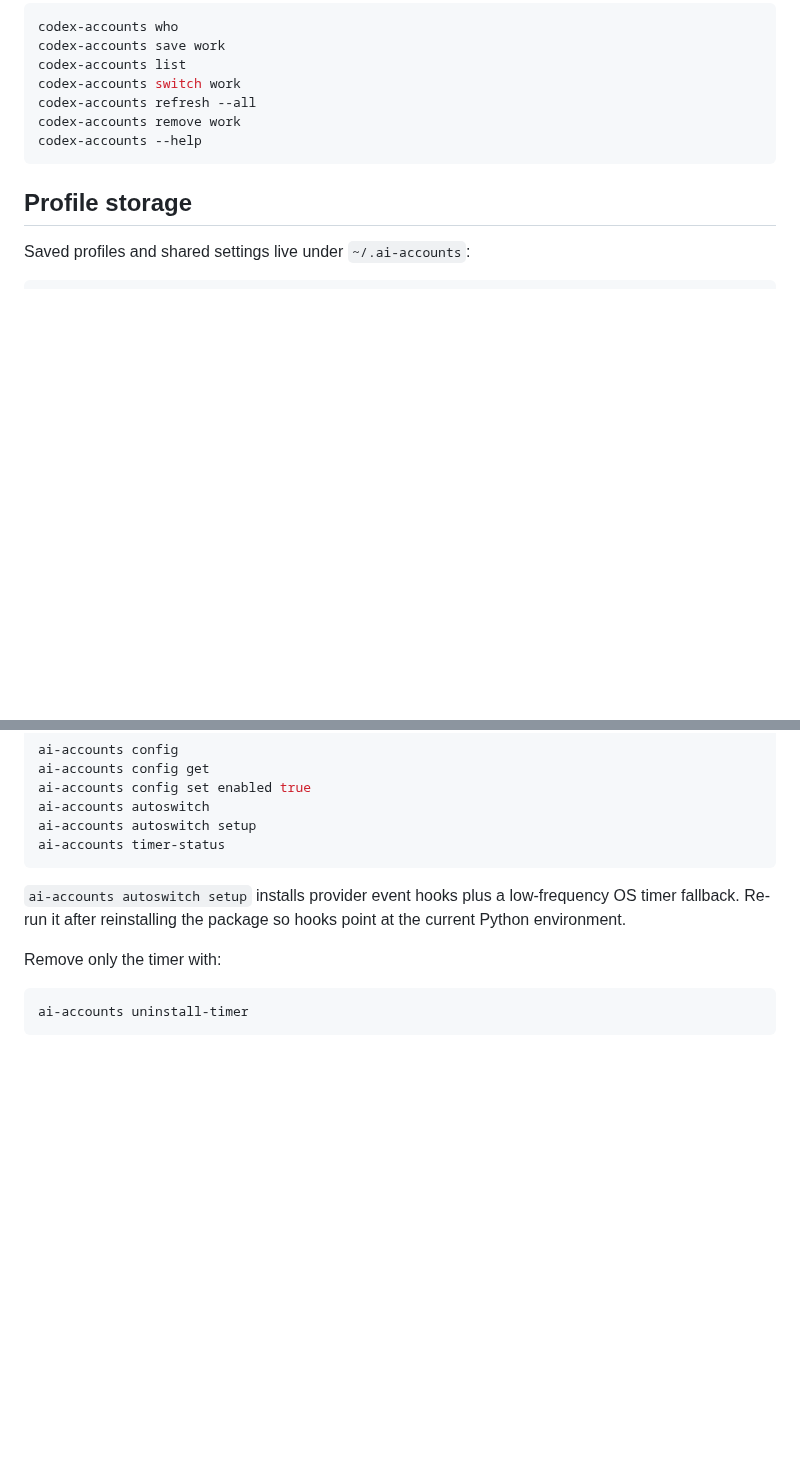
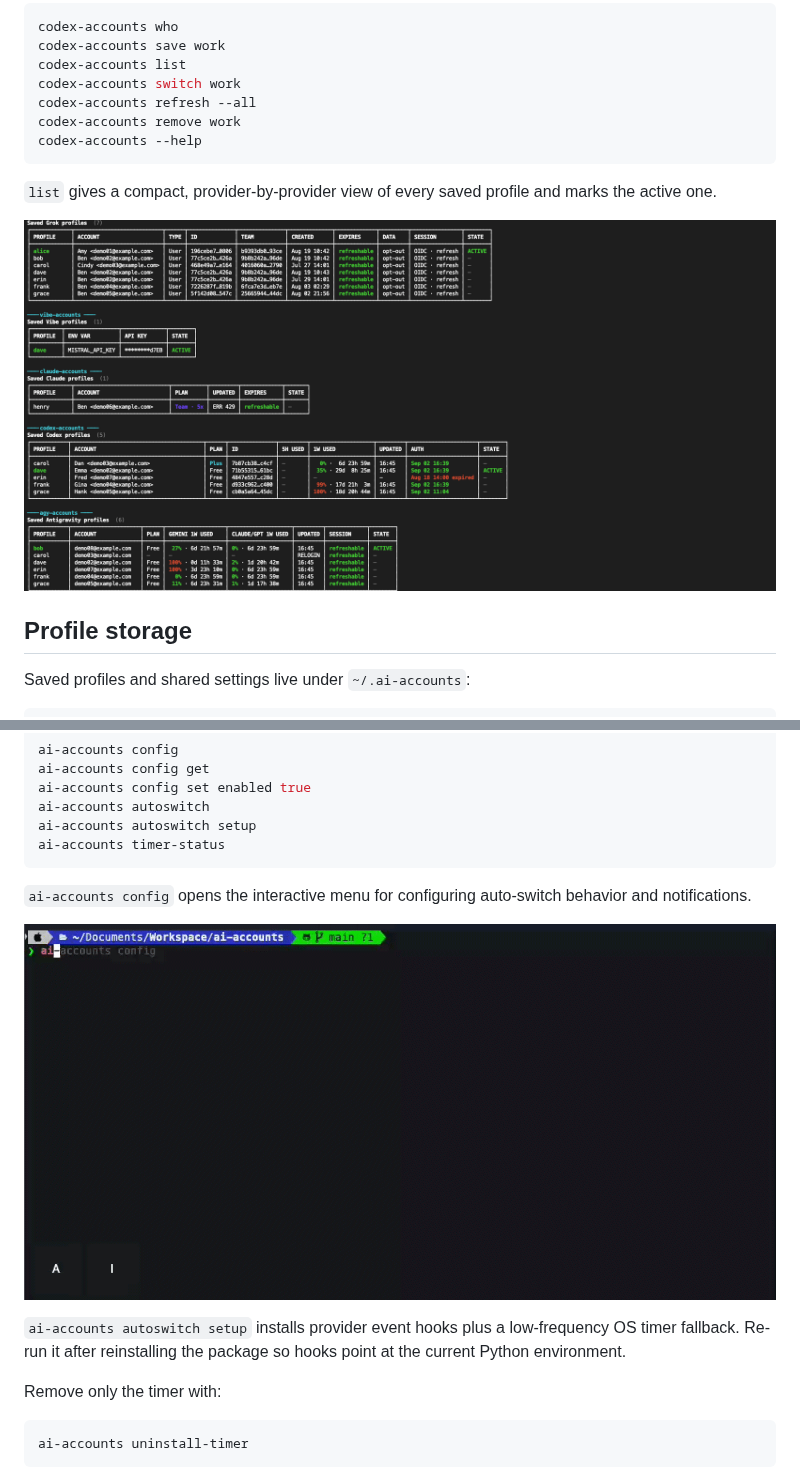
Before and after one commit to weskao/ai-accounts, a Markdown page: README.md, 2 parts joined by grey strips. Rendered like a GitHub page; pictures changed too: ai-accounts config demo.gif (added), ai-accounts-list demo.png (added); blank space fills up the shorter version.

Commit message:
docs: add list and config demos to readme
Include a demo PNG for the list command and a demo GIF for the interactive config menu in the README.

````diff
--- a/README.md
+++ b/README.md
@@ -73,6 +73,11 @@ codex-accounts remove work
 codex-accounts --help
 ```
 
+`list` gives a compact, provider-by-provider view of every saved profile and
+marks the active one.
+
+![Saved profiles from every provider](ai-accounts-list%20demo.png)
+
 ## Profile storage
 
 Saved profiles and shared settings live under `~/.ai-accounts`:
@@ -115,6 +120,11 @@ ai-accounts autoswitch
 ai-accounts autoswitch setup
 ai-accounts timer-status
 ```
+
+`ai-accounts config` opens the interactive menu for configuring auto-switch
+behavior and notifications.
+
+![Interactive ai-accounts configuration](ai-accounts%20config%20demo.gif)
 
 `ai-accounts autoswitch setup` installs provider event hooks plus a low-frequency
 OS timer fallback. Re-run it after reinstalling the package so hooks point at
````
